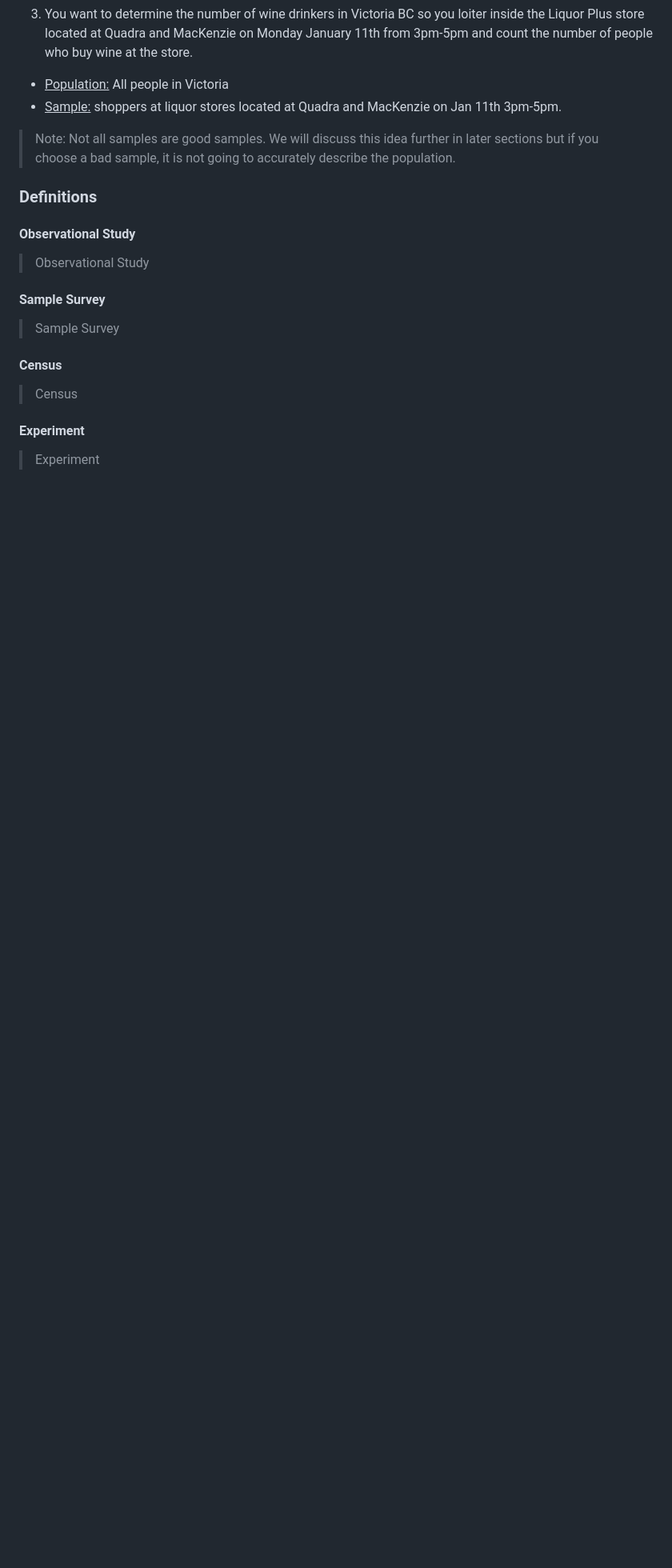
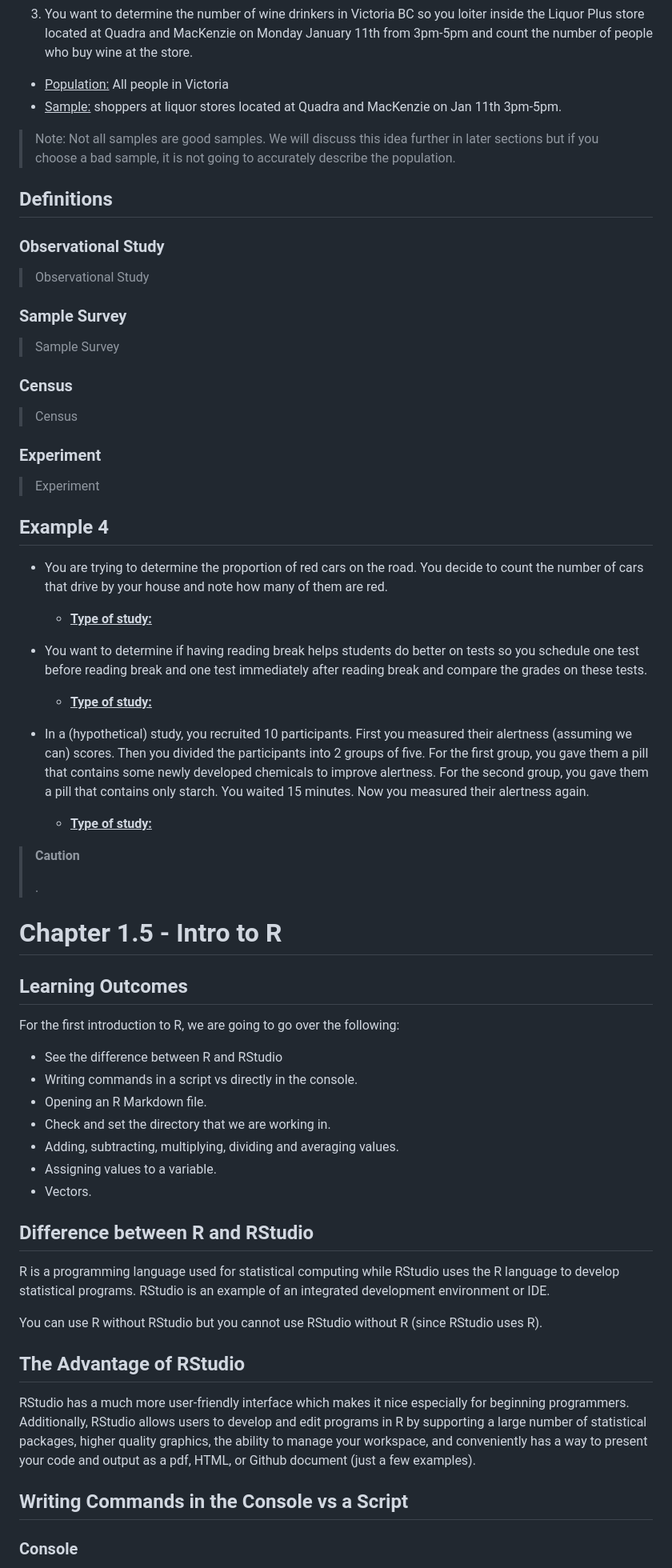
Before and after one commit to brandenw95/UVIC_STAT_123_Notes, a Markdown page: README.md, the part around one of its changes. Shown at 80% size. Rendered like a GitHub page; blank space fills up the shorter version.

```diff
--- a/README.md
+++ b/README.md
@@ -249,24 +241,67 @@ When trying to judge the recycling habits of a neighborhood, researchers went ar
 - <u>Population:</u> All people in Victoria
 - <u>Sample:</u> shoppers at liquor stores located at Quadra and MacKenzie on Jan 11th 3pm-5pm.
 
-
-
 > Note: Not all samples are good samples. We will discuss this idea further in later sections but if you choose a bad sample, it is not going to accurately describe the population.
 
-### Definitions
+## Definitions
 
-#### Observational Study
+### Observational Study
 
 > Observational Study
 
-#### Sample Survey
+### Sample Survey
 
 > Sample Survey
 
-#### Census
+### Census
 
 > Census
 
-#### Experiment
+### Experiment
 
 > Experiment
+
+ ## Example 4
+
+- You are trying to determine the proportion of red cars on the road. You decide to count the number of cars that drive by your house and note how many of them are red.
+  - **<u>Type of study:</u>**
+
+- You want to determine if having reading break helps students do better on tests so you schedule one test before reading break and one test immediately after reading break and compare the grades on these tests.
+  - **<u>Type of study:</u>**
+
+- In a (hypothetical) study, you recruited 10 participants. First you measured their alertness (assuming we can) scores. Then you divided the participants into 2 groups of five. For the first group, you gave them a pill that contains some newly developed chemicals to improve alertness. For the second group, you gave them a pill that contains only starch. You waited 15 minutes. Now you measured their alertness again.
+  - **<u>Type of study:</u>**
+
+> **Caution**
+>
+> .
+
+# Chapter 1.5 - Intro to R
+
+## Learning Outcomes
+
+For the first introduction to R, we are going to go over the following:
+
+- See the difference between R and RStudio
+- Writing commands in a script vs directly in the console.
+- Opening an R Markdown file.
+- Check and set the directory that we are working in.
+- Adding, subtracting, multiplying, dividing and averaging values.
+- Assigning values to a variable.
+- Vectors.
+
+## Difference between R and RStudio
+
+R is a programming language used for statistical computing while RStudio uses the R language to develop statistical programs. RStudio is an example of an integrated development environment or IDE.
+
+You can use R without RStudio but you cannot use RStudio without R (since RStudio uses R).
+
+## The Advantage of RStudio
+
+RStudio has a much more user-friendly interface which makes it
+nice especially for beginning programmers. Additionally, RStudio allows users to develop and edit programs in R by supporting a large number of statistical packages, higher quality graphics, the ability to manage your workspace, and conveniently has a way to present your code and output as a pdf, HTML, or Github document (just a few examples).
+
+## Writing Commands in the Console vs a Script
+
+### Console
+
```
Also changed, not shown: other parts of README.md (+74 -24 lines).
